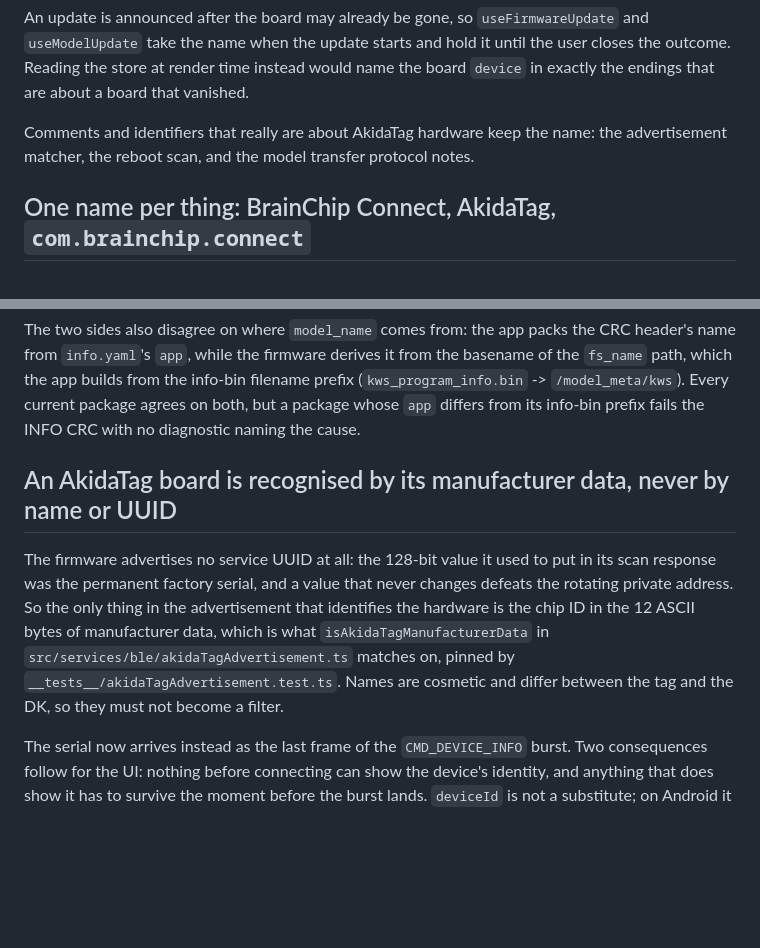
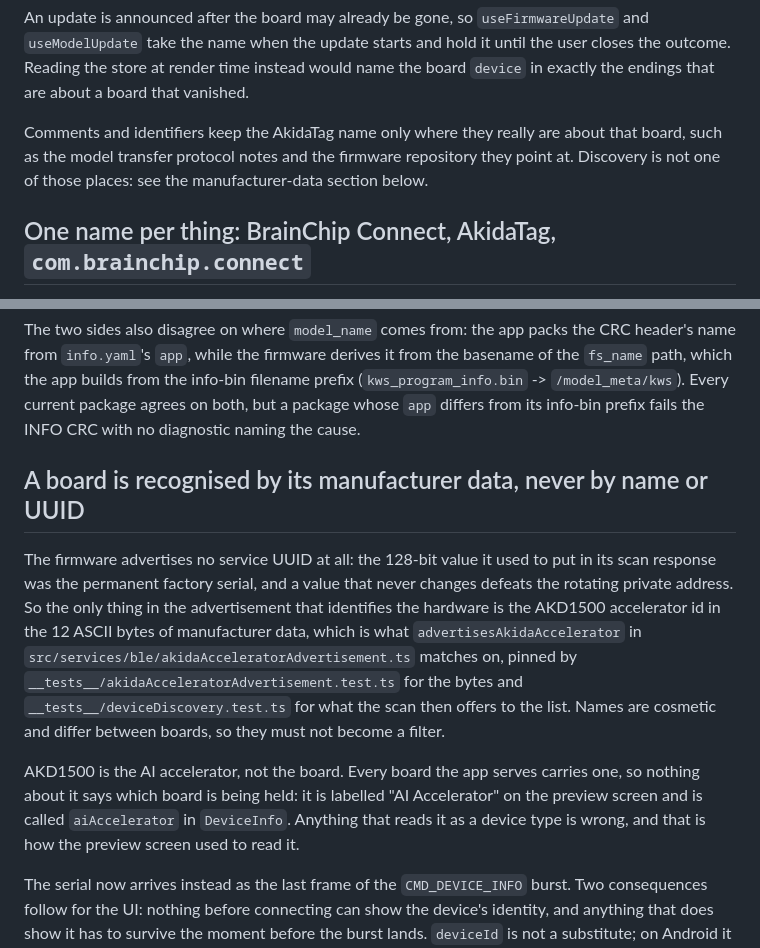
Before and after one commit to Brainchip-Inc/BrainChip-Connect, a Markdown page: AGENTS.md, 2 parts joined by grey strips. GitHub-like rendering; blank space fills up the shorter version.

Commit message:
docs(agents): record the accelerator and discovery naming

```diff
--- a/AGENTS.md
+++ b/AGENTS.md
@@ -21,9 +21,10 @@ and hold it until the user closes the outcome. Reading the store at render
 time instead would name the board `device` in exactly the endings that are
 about a board that vanished.
 
-Comments and identifiers that really are about AkidaTag hardware keep the
-name: the advertisement matcher, the reboot scan, and the model transfer
-protocol notes.
+Comments and identifiers keep the AkidaTag name only where they really are
+about that board, such as the model transfer protocol notes and the firmware
+repository they point at. Discovery is not one of those places: see the
+manufacturer-data section below.
 
 ## One name per thing: BrainChip Connect, AkidaTag, `com.brainchip.connect`
 
@@ -106,16 +107,23 @@ filename prefix (`kws_program_info.bin` -> `/model_meta/kws`). Every current
 package agrees on both, but a package whose `app` differs from its info-bin
 prefix fails the INFO CRC with no diagnostic naming the cause.
 
-## An AkidaTag board is recognised by its manufacturer data, never by name or UUID
+## A board is recognised by its manufacturer data, never by name or UUID
 
 The firmware advertises no service UUID at all: the 128-bit value it used to
 put in its scan response was the permanent factory serial, and a value that
 never changes defeats the rotating private address. So the only thing in the
-advertisement that identifies the hardware is the chip ID in the 12 ASCII
-bytes of manufacturer data, which is what `isAkidaTagManufacturerData` in
-`src/services/ble/akidaTagAdvertisement.ts` matches on, pinned by
-`__tests__/akidaTagAdvertisement.test.ts`. Names are cosmetic and differ between
-the tag and the DK, so they must not become a filter.
+advertisement that identifies the hardware is the AKD1500 accelerator id in the
+12 ASCII bytes of manufacturer data, which is what `advertisesAkidaAccelerator`
+in `src/services/ble/akidaAcceleratorAdvertisement.ts` matches on, pinned by
+`__tests__/akidaAcceleratorAdvertisement.test.ts` for the bytes and
+`__tests__/deviceDiscovery.test.ts` for what the scan then offers to the list.
+Names are cosmetic and differ between boards, so they must not become a filter.
+
+AKD1500 is the AI accelerator, not the board. Every board the app serves
+carries one, so nothing about it says which board is being held: it is
+labelled "AI Accelerator" on the preview screen and is called `aiAccelerator`
+in `DeviceInfo`. Anything that reads it as a device type is wrong, and that is
+how the preview screen used to read it.
 
 The serial now arrives instead as the last frame of the `CMD_DEVICE_INFO`
 burst. Two consequences follow for the UI: nothing before connecting can show
```
